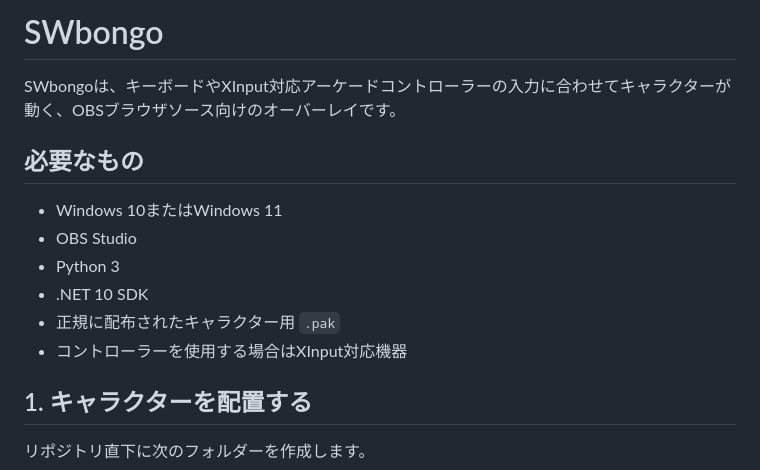
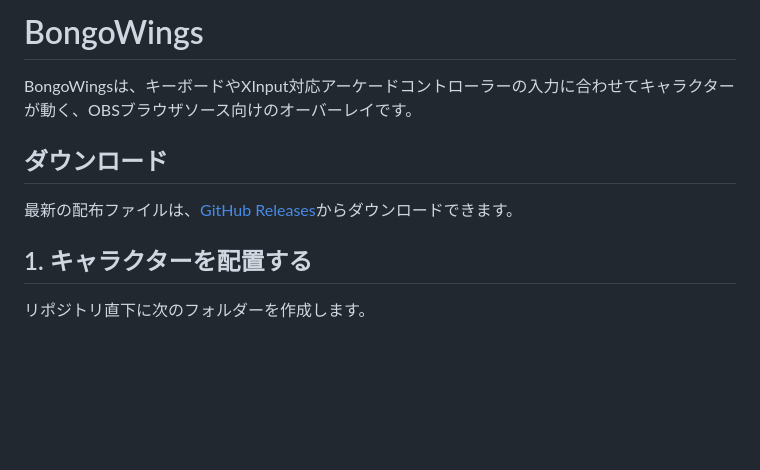
Before and after one commit to me846/Bongo-Wings, a Markdown page: README.md, the part around the change. GitHub-like rendering; blank space fills up the shorter version.

Commit message:
Update README with BongoWings release link

```diff
--- a/README.md
+++ b/README.md
@@ -1,15 +1,10 @@
-# SWbongo
+# BongoWings
 
-SWbongoは、キーボードやXInput対応アーケードコントローラーの入力に合わせてキャラクターが動く、OBSブラウザソース向けのオーバーレイです。
+BongoWingsは、キーボードやXInput対応アーケードコントローラーの入力に合わせてキャラクターが動く、OBSブラウザソース向けのオーバーレイです。
 
-## 必要なもの
+## ダウンロード
 
-- Windows 10またはWindows 11
-- OBS Studio
-- Python 3
-- .NET 10 SDK
-- 正規に配布されたキャラクター用 `.pak`
-- コントローラーを使用する場合はXInput対応機器
+最新の配布ファイルは、[GitHub Releases](https://github.com/me846/Bongo-Wings/releases/tag/v1.0.0)からダウンロードできます。
 
 ## 1. キャラクターを配置する
 
```
